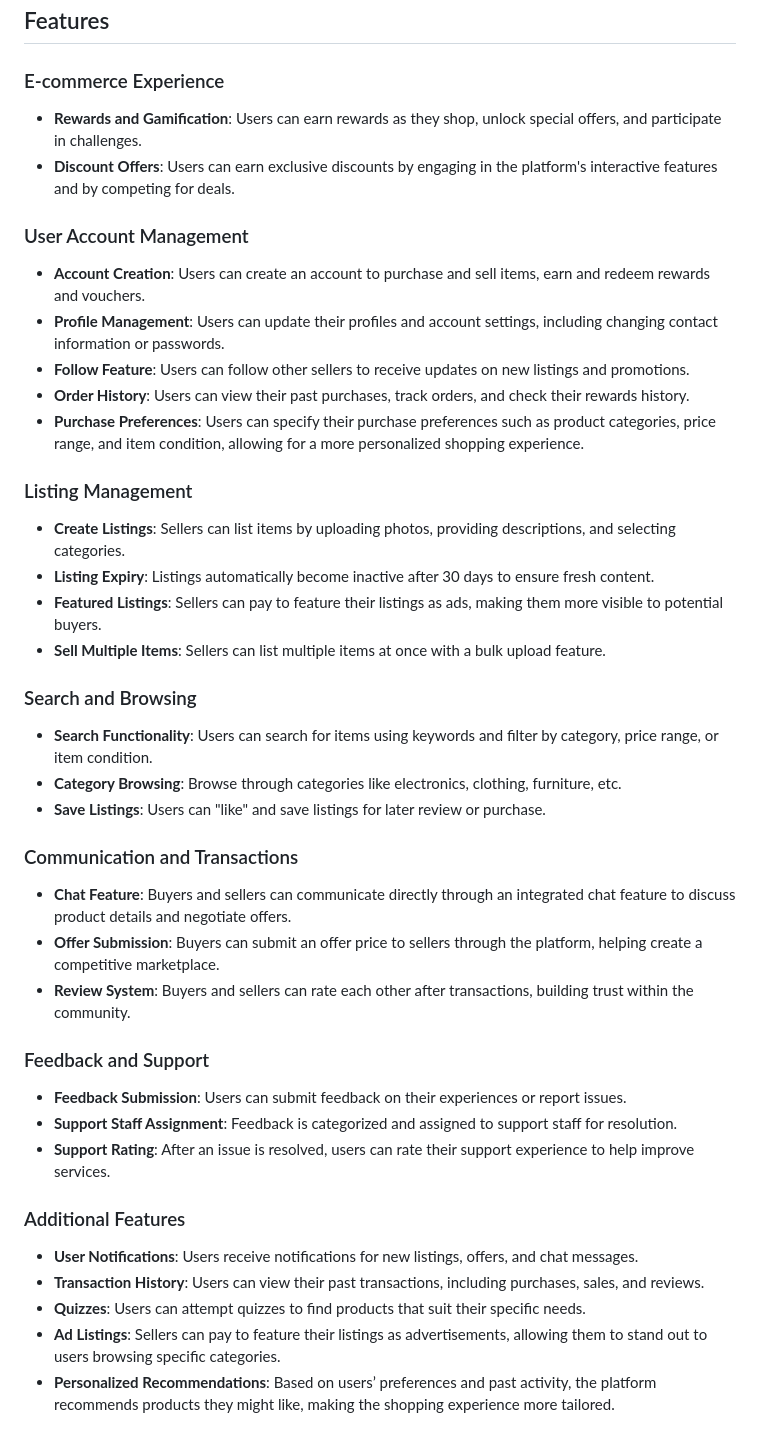
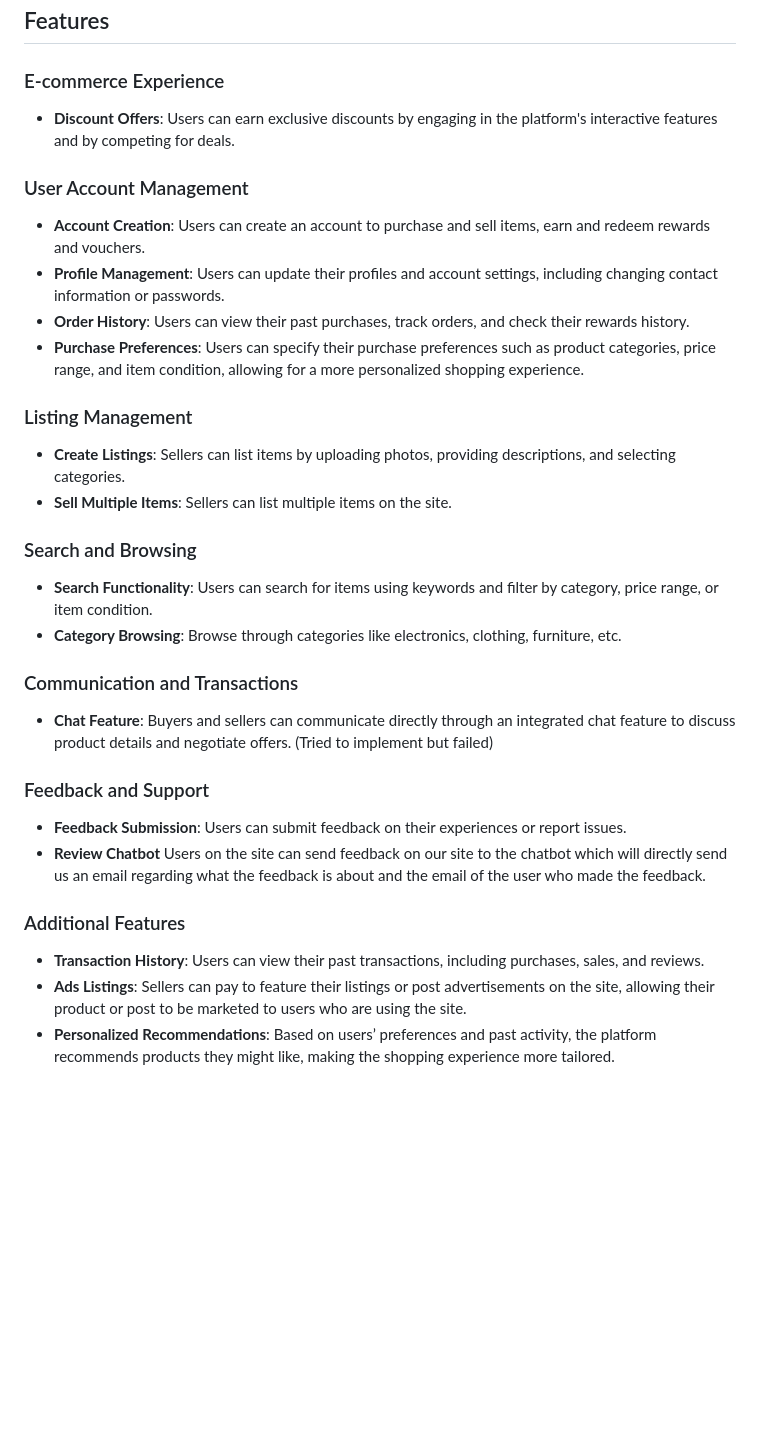
Before and after one commit to shunxiangg/FED_EVA_website, a Markdown page: README.md, the part around the change. Drawn GitHub-style; blank space fills up the shorter version.

```diff
--- a/README.md
+++ b/README.md
@@ -38,40 +38,31 @@ The platform aims to drive user interaction and encourage frequent engagement wh
 ## Features
 
 ### E-commerce Experience
-- **Rewards and Gamification**: Users can earn rewards as they shop, unlock special offers, and participate in challenges.
 - **Discount Offers**: Users can earn exclusive discounts by engaging in the platform's interactive features and by competing for deals.
 
 ### User Account Management
 - **Account Creation**: Users can create an account to purchase and sell items, earn and redeem rewards and vouchers.
 - **Profile Management**: Users can update their profiles and account settings, including changing contact information or passwords.
-- **Follow Feature**: Users can follow other sellers to receive updates on new listings and promotions.
 - **Order History**: Users can view their past purchases, track orders, and check their rewards history.
 - **Purchase Preferences**: Users can specify their purchase preferences such as product categories, price range, and item condition, allowing for a more personalized shopping experience.
 
 ### Listing Management
 - **Create Listings**: Sellers can list items by uploading photos, providing descriptions, and selecting categories.
-- **Listing Expiry**: Listings automatically become inactive after 30 days to ensure fresh content.
-- **Featured Listings**: Sellers can pay to feature their listings as ads, making them more visible to potential buyers.
-- **Sell Multiple Items**: Sellers can list multiple items at once with a bulk upload feature.
+- **Sell Multiple Items**: Sellers can list multiple items on the site.
 
 ### Search and Browsing
 - **Search Functionality**: Users can search for items using keywords and filter by category, price range, or item condition.
 - **Category Browsing**: Browse through categories like electronics, clothing, furniture, etc.
-- **Save Listings**: Users can "like" and save listings for later review or purchase.
 
 ### Communication and Transactions
-- **Chat Feature**: Buyers and sellers can communicate directly through an integrated chat feature to discuss product details and negotiate offers.
-- **Offer Submission**: Buyers can submit an offer price to sellers through the platform, helping create a competitive marketplace.
-- **Review System**: Buyers and sellers can rate each other after transactions, building trust within the community.
+- **Chat Feature**: Buyers and sellers can communicate directly through an integrated chat feature to discuss product details and negotiate offers. (Tried to implement but failed)
+
 
 ### Feedback and Support
 - **Feedback Submission**: Users can submit feedback on their experiences or report issues.
-- **Support Staff Assignment**: Feedback is categorized and assigned to support staff for resolution.
-- **Support Rating**: After an issue is resolved, users can rate their support experience to help improve services.
+- **Review Chatbot** Users on the site can send feedback on our site to the chatbot which will directly send us an email regarding what the feedback is about and the email of the user who made the feedback.
 
 ### Additional Features
-- **User Notifications**: Users receive notifications for new listings, offers, and chat messages.
 - **Transaction History**: Users can view their past transactions, including purchases, sales, and reviews.
-- **Quizzes**: Users can attempt quizzes to find products that suit their specific needs.
-- **Ad Listings**: Sellers can pay to feature their listings as advertisements, allowing them to stand out to users browsing specific categories.
+- **Ads Listings**: Sellers can pay to feature their listings or post advertisements on the site, allowing their product or post to be marketed to users who are using the site.
 - **Personalized Recommendations**: Based on users’ preferences and past activity, the platform recommends products they might like, making the shopping experience more tailored.
```
